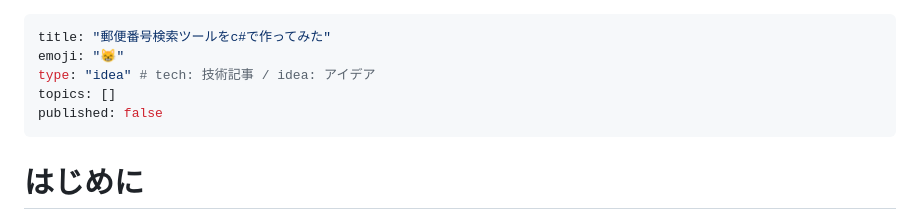
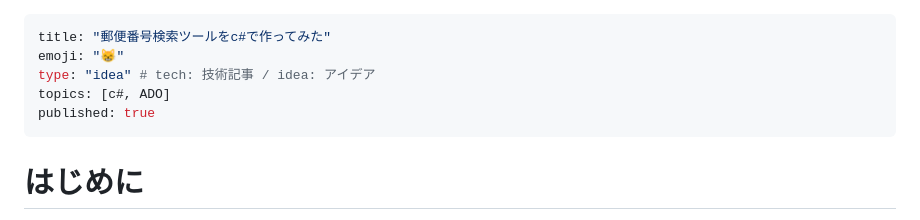
Before and after one commit to charliekato/zennbook, a Markdown page: articles/find_zip_code.md, the part around the change. GitHub-like rendering.

Commit message:
public release

```diff
--- a/articles/find_zip_code.md
+++ b/articles/find_zip_code.md
@@ -2,8 +2,8 @@
 title: "郵便番号検索ツールをc#で作ってみた"
 emoji: "😸"
 type: "idea" # tech: 技術記事 / idea: アイデア
-topics: []
-published: false
+topics: [c#, ADO]
+published: true
 ---
 # はじめに
 郵便番号検索サイトを作ってみたのですがオフラインでも動くデスクトップアプリを作ってみたくなったのでVisual Studioを使いC#でプログラムを作ってみました。Visual Studioで作るとソースファイルがいくつにも分かれるので手作業で一つにまとめて csc でコンパイルできるようにしました。なのでソースからコンパイルしたい方は csc でできます。データベースはエクセルです。エクセルもここからダウンロードできますが、自分でも作れるようにしています。
```
